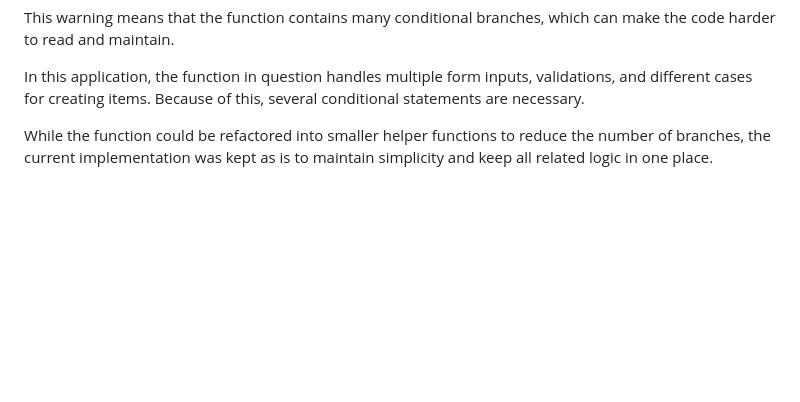
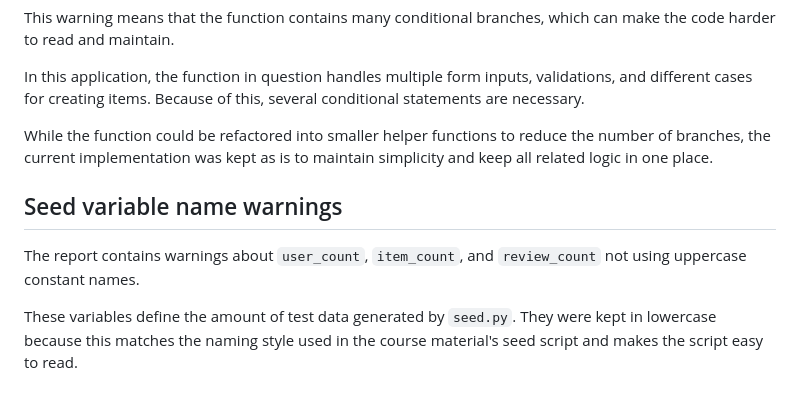
Before and after one commit to yamseey/MangaReadingLog, a Markdown page: pylint-report.md, the part around one of its changes. Rendered like a GitHub page; blank space fills up the shorter version.

```diff
--- a/pylint-report.md
+++ b/pylint-report.md
@@ -87,3 +93,9 @@ This warning means that the function contains many conditional branches, which c
 In this application, the function in question handles multiple form inputs, validations, and different cases for creating items. Because of this, several conditional statements are necessary.
 
 While the function could be refactored into smaller helper functions to reduce the number of branches, the current implementation was kept as is to maintain simplicity and keep all related logic in one place.
+
+## Seed variable name warnings
+
+The report contains warnings about `user_count`, `item_count`, and `review_count` not using uppercase constant names.
+
+These variables define the amount of test data generated by `seed.py`. They were kept in lowercase because this matches the naming style used in the course material's seed script and makes the script easy to read.
```
Also changed, not shown: other parts of pylint-report.md (+38 -32 lines).
